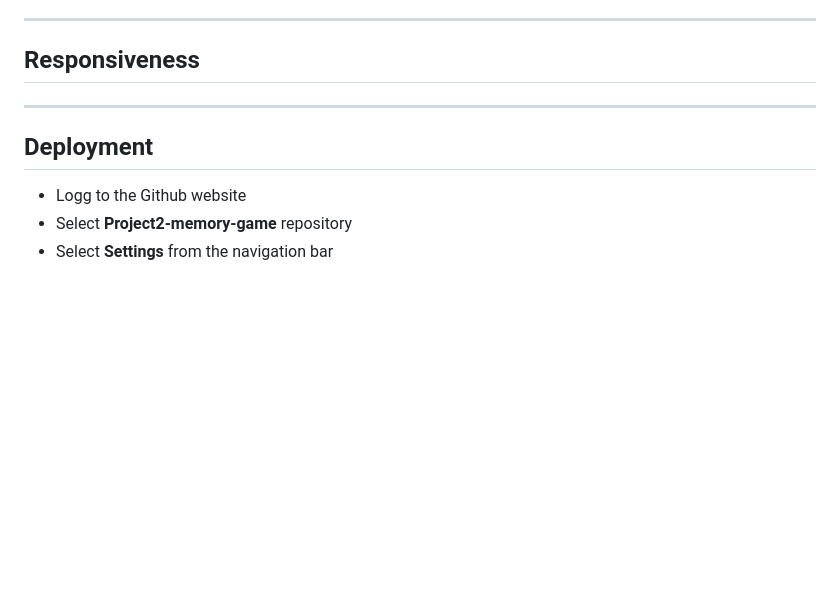
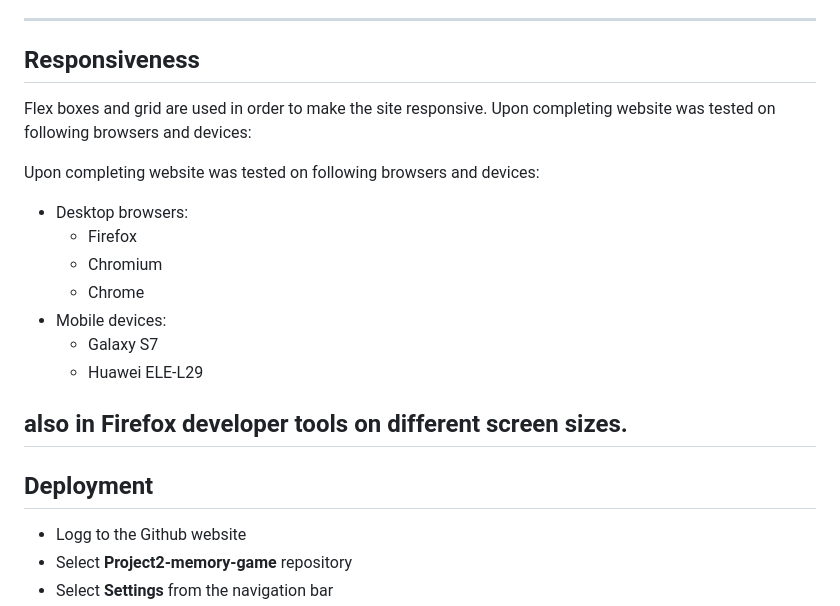
Before and after one commit to AnnaSeDab/Project2-memory-game, a Markdown page: README.md, the part around the change. GitHub-like rendering; blank space fills up the shorter version.

Commit message:
add: responsiveness section to README

```diff
--- a/README.md
+++ b/README.md
@@ -150,6 +150,20 @@ Function picking tiles to lit was not picking right number of tiles. The code wa
 
 ## Responsiveness
 
+Flex boxes and grid are used in order to make the site responsive.
+Upon completing website was tested on following browsers and devices:
+
+Upon completing website was tested on following browsers and devices:
+
+- Desktop browsers:
+   - Firefox
+   - Chromium
+   - Chrome
+- Mobile devices:
+   - Galaxy S7
+   - Huawei ELE-L29
+
+also in Firefox developer tools on different screen sizes.
 ---
 
 ## Deployment
```
